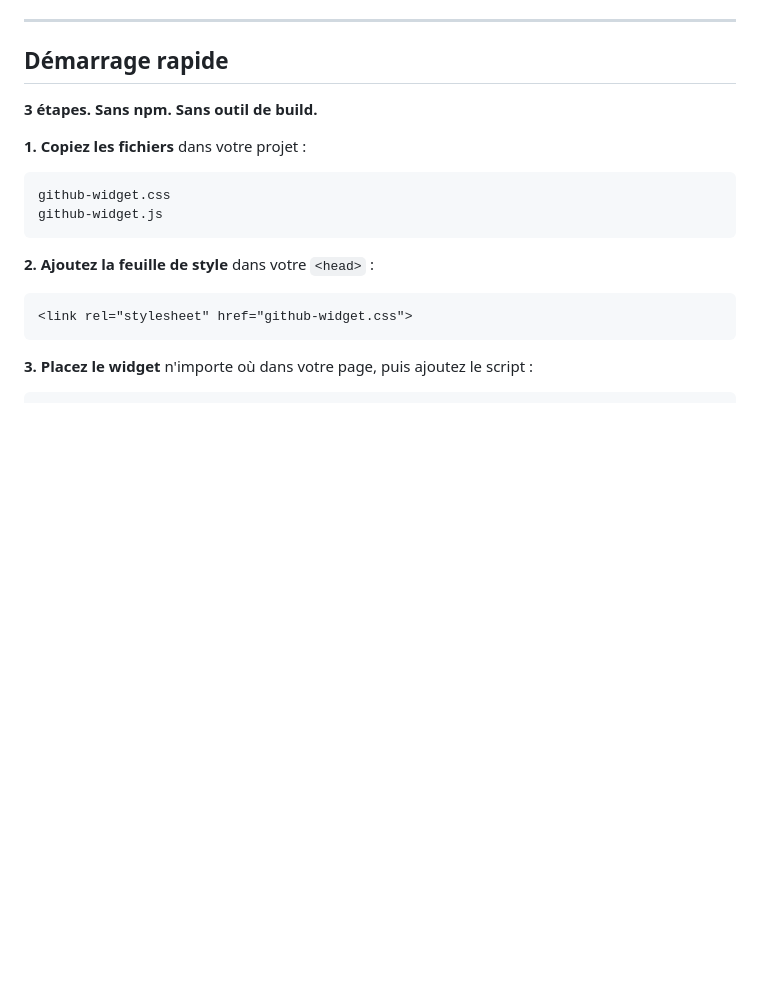
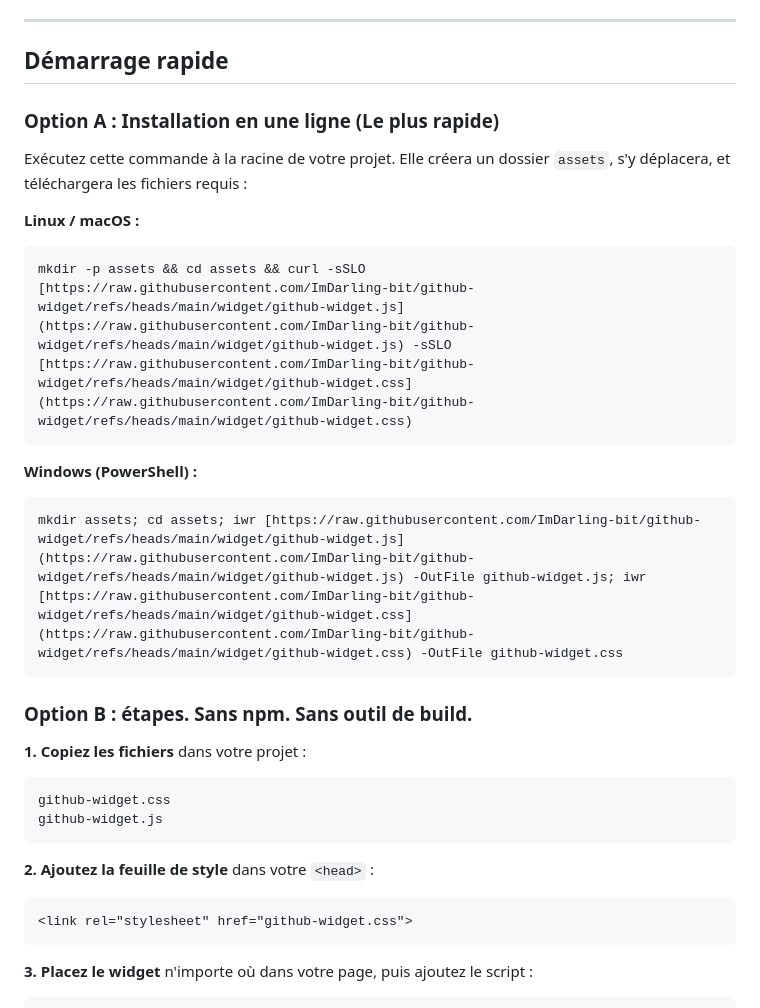
Before and after one commit to ImDarling-bit/github-widget, a Markdown page: fr_FR-README.md, the part around the change. Rendered like a GitHub page; blank space fills up the shorter version.

Commit message:
Revise quick start installation options in fr_FR-README
Updated installation instructions for Linux, macOS, and Windows in the French README.

````diff
--- a/fr_FR-README.md
+++ b/fr_FR-README.md
@@ -24,7 +24,20 @@ Le widget affiche une carte avec 5 onglets alimentés directement par l'API GitH
 
 ## Démarrage rapide
 
-**3 étapes. Sans npm. Sans outil de build.**
+### Option A : Installation en une ligne (Le plus rapide)
+Exécutez cette commande à la racine de votre projet. Elle créera un dossier `assets`, s'y déplacera, et téléchargera les fichiers requis :
+
+**Linux / macOS :**
+```bash
+mkdir -p assets && cd assets && curl -sSLO [https://raw.githubusercontent.com/ImDarling-bit/github-widget/refs/heads/main/widget/github-widget.js](https://raw.githubusercontent.com/ImDarling-bit/github-widget/refs/heads/main/widget/github-widget.js) -sSLO [https://raw.githubusercontent.com/ImDarling-bit/github-widget/refs/heads/main/widget/github-widget.css](https://raw.githubusercontent.com/ImDarling-bit/github-widget/refs/heads/main/widget/github-widget.css)
+```
+
+**Windows (PowerShell) :**
+```powershell
+mkdir assets; cd assets; iwr [https://raw.githubusercontent.com/ImDarling-bit/github-widget/refs/heads/main/widget/github-widget.js](https://raw.githubusercontent.com/ImDarling-bit/github-widget/refs/heads/main/widget/github-widget.js) -OutFile github-widget.js; iwr [https://raw.githubusercontent.com/ImDarling-bit/github-widget/refs/heads/main/widget/github-widget.css](https://raw.githubusercontent.com/ImDarling-bit/github-widget/refs/heads/main/widget/github-widget.css) -OutFile github-widget.css
+```
+
+### Option B : étapes. Sans npm. Sans outil de build.
 
 **1. Copiez les fichiers** dans votre projet :
 ```
````
